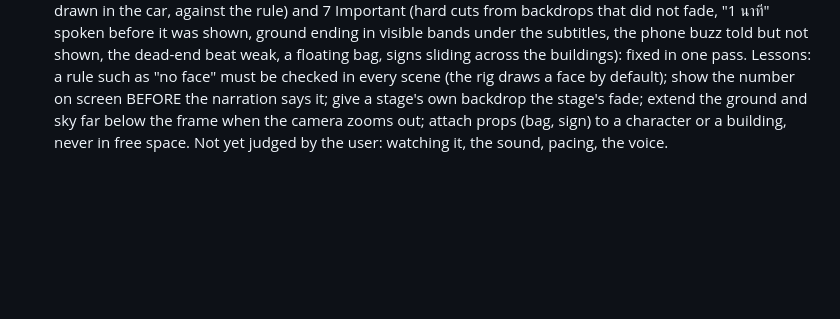
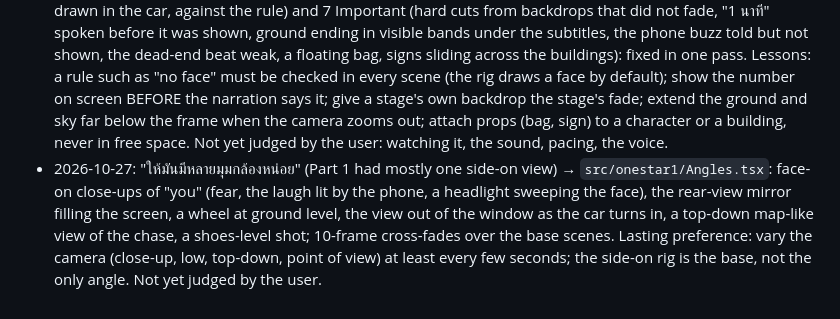
Before and after one commit to ParanyuLion/Series-Motion, a Markdown page: series-animation/references/feedback-log.md, the part around the change. Rendered like a GitHub page; blank space fills up the shorter version.

Commit message:
One-star Part 1: log the camera-angles feedback
Co-Authored-By: Claude Sonnet 5.5 <noreply@anthropic.com>

```diff
--- a/series-animation/references/feedback-log.md
+++ b/series-animation/references/feedback-log.md
@@ -72,3 +72,4 @@ Newest at the bottom. One line per piece of feedback: what the user said, what w
 - 2026-10-26: new series. User's seed: rate a ride-hailing driver 1 star, the driver holds a grudge. Calls: the driver messages ("ทักมา") instead of rating back; a real vengeful driver with a corpse-pale face (ก); 4 parts; discuss the whole story before any script; "ดูไม่ค่อยน่ากลัวเลย ลองเอาแบบคนขับมาตามฆ่าแล้วต้องพยายามหนี" → a chase; "หักมุมเยอะๆ มีให้ลุ้นตลอด"; the loop reason researched (The Toll, The Fare, vanishing hitchhiker, Japanese ghost taxis) → "ดาวดวงเดียวคือการส่งต่อกะ"; ending: pass it on (survive but guilty). Recorded in `series-bible-one-star.md`. Lesson: for a new series talk through the whole story (twists, loop reason, ending) first; the user wants many twists and real danger, not a slow haunting.
 - 2026-10-26: look: "อยากได้ภาพความสวยประมาณนี้แต่ตัวละครเราจะไม่ก้อป" (reel keep.pip.alive) → night-blue look kit; then "เอาตัวละครเป็นคนแบบเรื่องก่อนหน้าแต่ทำให้ art style เข้ากัน" → the Passenger rig restyled by a filter; style test stills v1, v2, v3 approved ("ดีมาก ผ่าน") before building the part ("เพิ่มรายละเอียดของตึก ท้องฟ้า พื้น"). Lesson: for a new look make a style-test still first and iterate on it; add rich background detail (buildings, sky, ground) from the start.
 - 2026-10-27: "1 ดาว" Part 1 built (`src/onestar1/`, composition `OneStar1`, `out/onestar_part1.mp4`, 95.3 s): script approved in chat ("ok" after changing line 2 to "ตามล่า"). Opus review: 1 Critical (the driver's face was drawn in the car, against the rule) and 7 Important (hard cuts from backdrops that did not fade, "1 นาที" spoken before it was shown, ground ending in visible bands under the subtitles, the phone buzz told but not shown, the dead-end beat weak, a floating bag, signs sliding across the buildings): fixed in one pass. Lessons: a rule such as "no face" must be checked in every scene (the rig draws a face by default); show the number on screen BEFORE the narration says it; give a stage's own backdrop the stage's fade; extend the ground and sky far below the frame when the camera zooms out; attach props (bag, sign) to a character or a building, never in free space. Not yet judged by the user: watching it, the sound, pacing, the voice.
+- 2026-10-27: "ให้มันมีหลายมุมกล้องหน่อย" (Part 1 had mostly one side-on view) → `src/onestar1/Angles.tsx`: face-on close-ups of "you" (fear, the laugh lit by the phone, a headlight sweeping the face), the rear-view mirror filling the screen, a wheel at ground level, the view out of the window as the car turns in, a top-down map-like view of the chase, a shoes-level shot; 10-frame cross-fades over the base scenes. Lasting preference: vary the camera (close-up, low, top-down, point of view) at least every few seconds; the side-on rig is the base, not the only angle. Not yet judged by the user.
```
